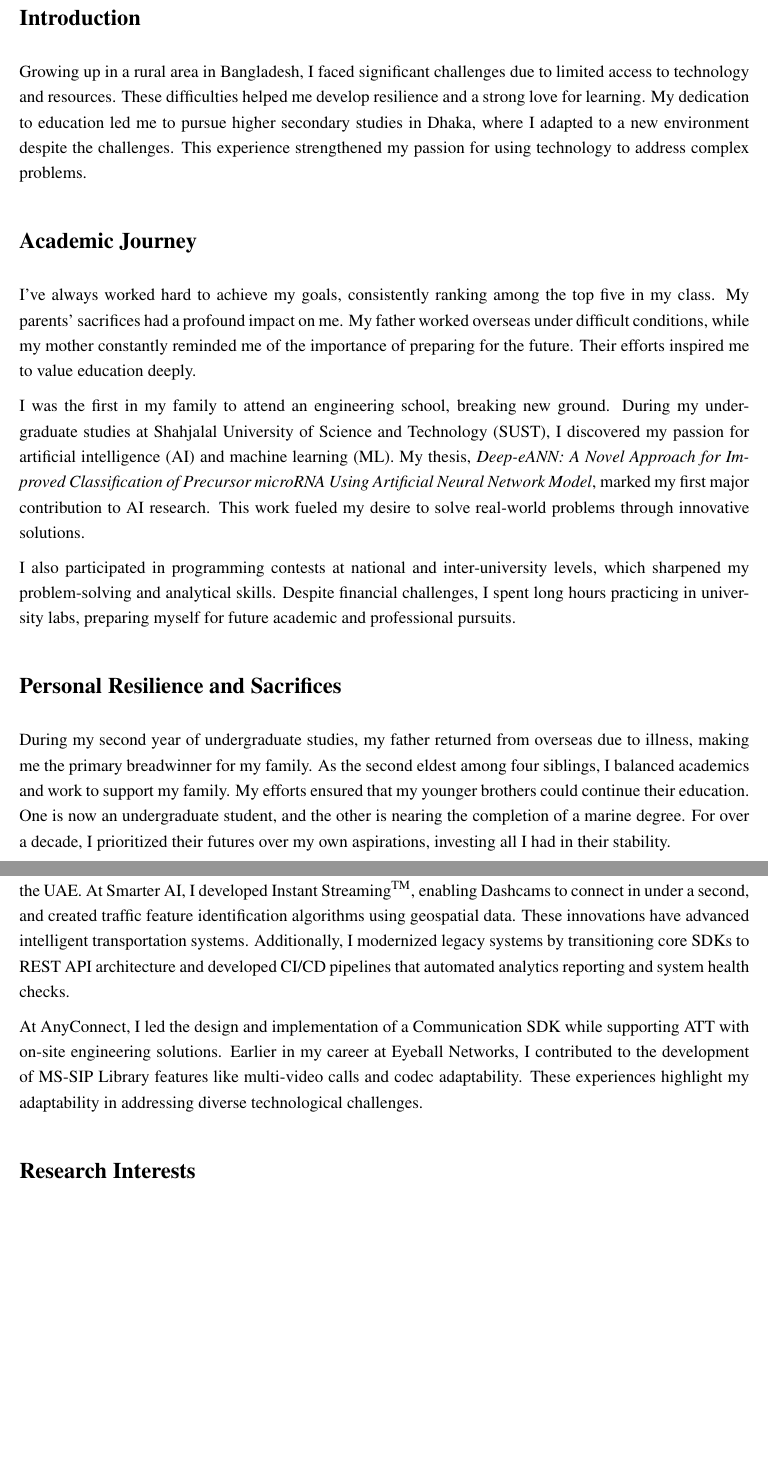
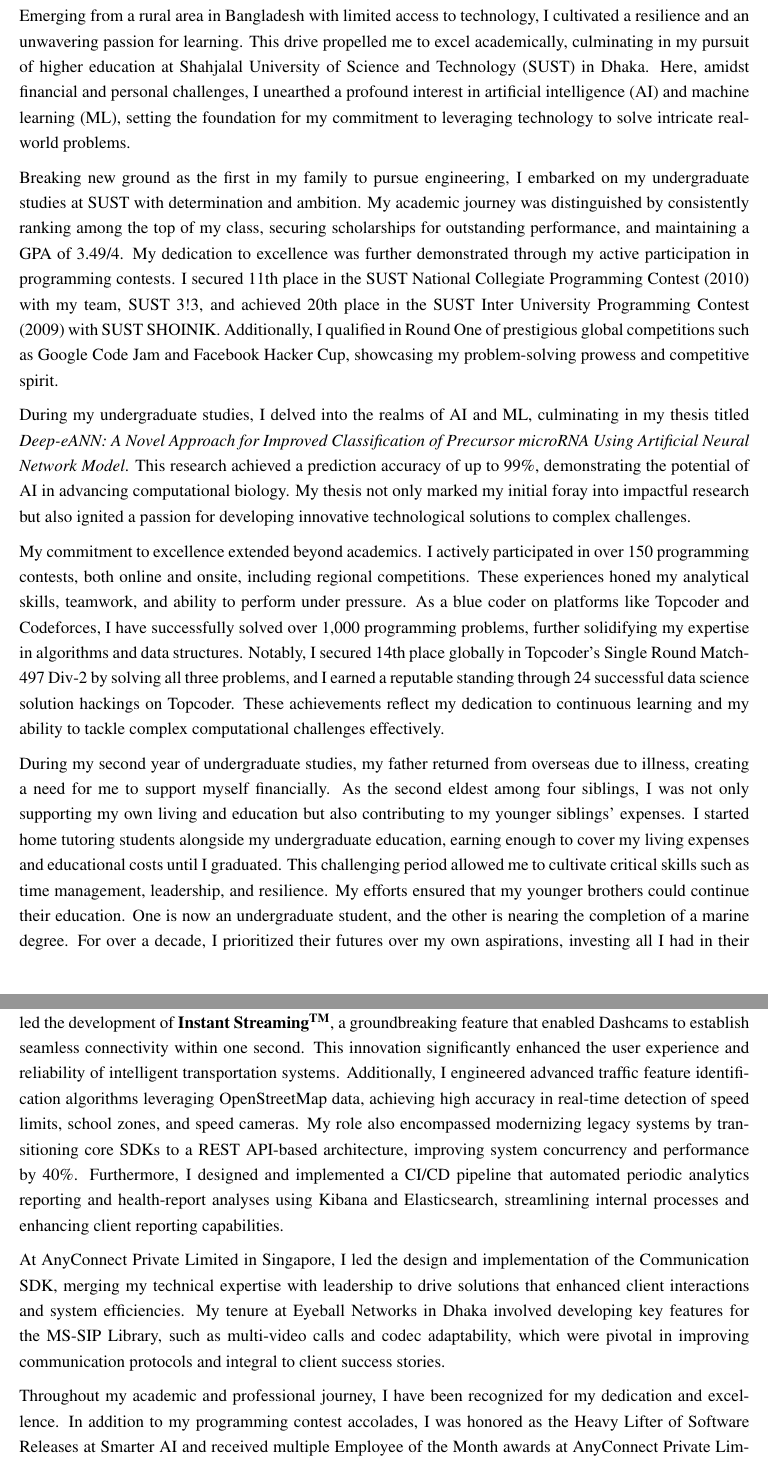
Before and after one commit to nazmul-cs-us/edu-sop, a LaTeX document (src/sop-nazmul-alam.tex): two parts of pages 1 and 2 of 3, joined at a grey line, cut at the place of the change, the shorter picture padded with empty space. Compiled offline with pdfLaTeX.

Commit message:
Update sop-nazmul-alam.tex
First draft!

```diff
--- a/src/sop-nazmul-alam.tex
+++ b/src/sop-nazmul-alam.tex
@@ -6,6 +6,5 @@
 \setlength\parindent{0pt}
 \linespread{1.2}
 
-
 % Toggle section titles on/off
 \newif\ifshowsections
@@ -14,31 +12,58 @@
 
 \begin{document}
 
-
 \begin{center}
-{\Large \textbf{Statement of Purpose}}
+    {\Large \textbf{Statement of Purpose}}
 \end{center}
-
 
 \ifshowsections\section*{Introduction}\fi
 
-
-Growing up in a rural area in Bangladesh, I faced significant challenges due to limited access to technology and resources. These difficulties helped me develop resilience and a strong love for learning. My dedication to education led me to pursue higher secondary studies in Dhaka, where I adapted to a new environment despite the challenges. This experience strengthened my passion for using technology to address complex problems.
-
+Emerging from a rural area in Bangladesh with limited access to technology, I cultivated a resilience
+and an unwavering passion for learning. This drive propelled me to excel academically, culminating
+in my pursuit of higher education at Shahjalal University of Science and Technology (SUST) in Dhaka.
+Here, amidst financial and personal challenges, I unearthed a profound interest in artificial intelligence
+(AI) and machine learning (ML), setting the foundation for my commitment to leveraging technology to solve
+intricate real-world problems.
 
 \ifshowsections\section*{Academic Journey}\fi
 
+Breaking new ground as the first in my family to pursue engineering, I embarked on my undergraduate studies
+at SUST with determination and ambition. My academic journey was distinguished by consistently ranking
+among the top of my class, securing scholarships for outstanding performance, and maintaining a GPA of
+3.49/4. My dedication to excellence was further demonstrated through my active participation in
+programming contests. I secured 11th place in the SUST National Collegiate Programming Contest
+(2010) with my team, SUST 3!3, and achieved 20th place in the SUST Inter University Programming Contest
+(2009) with SUST SHOINIK. Additionally, I qualified in Round One of prestigious global competitions
+such as Google Code Jam and Facebook Hacker Cup, showcasing my problem-solving prowess and competitive
+spirit.
 
-I’ve always worked hard to achieve my goals, consistently ranking among the top five in my class. My parents’ sacrifices had a profound impact on me. My father worked overseas under difficult conditions, while my mother constantly reminded me of the importance of preparing for the future. Their efforts inspired me to value education deeply.
+During my undergraduate studies, I delved into the realms of AI and ML, culminating in my thesis titled
+\textit{Deep-eANN: A Novel Approach for Improved Classification of Precursor microRNA Using
+Artificial Neural Network Model}. This research achieved a prediction accuracy of up to 99\%, demonstrating
+the potential of AI in advancing computational biology. My thesis not only marked my initial foray into
+impactful research but also ignited a passion for developing innovative technological solutions to complex
+challenges.
 
+\ifshowsections\section*{Programming Contest Experience}\fi
 
-I was the first in my family to attend an engineering school, breaking new ground. During my undergraduate studies at Shahjalal University of Science and Technology (SUST), I discovered my passion for artificial intelligence (AI) and machine learning (ML). My thesis, \textit{Deep-eANN: A Novel Approach for Improved Classification of Precursor microRNA Using Artificial Neural Network Model}, marked my first major contribution to AI research. This work fueled my desire to solve real-world problems through innovative solutions.
-
-
-I also participated in programming contests at national and inter-university levels, which sharpened my problem-solving and analytical skills. Despite financial challenges, I spent long hours practicing in university labs, preparing myself for future academic and professional pursuits.
-
+My commitment to excellence extended beyond academics. I actively participated in over 150 programming
+contests, both online and onsite, including regional competitions. These experiences honed my analytical
+skills, teamwork, and ability to perform under pressure. As a blue coder on platforms like Topcoder and
+Codeforces, I have successfully solved over 1,000 programming problems, further solidifying my expertise
+in algorithms and data structures. Notably, I secured 14th place globally in Topcoder's Single Round
+Match-497 Div-2 by solving all three problems, and I earned a reputable standing through 24 successful
+data science solution hackings on Topcoder. These achievements reflect my dedication to continuous
+learning and my ability to tackle complex computational challenges effectively.
 
 \ifshowsections\section*{Personal Resilience and Sacrifices}\fi
 
+During my second year of undergraduate studies, my father returned from overseas due to illness,
+creating a need for me to support myself financially. As the second eldest among four siblings, I was
+not only supporting my own living and education but also contributing to my younger siblings' expenses.
+I started home tutoring students alongside my undergraduate education, earning enough to cover my
+living expenses and educational costs until I graduated. This challenging period allowed me to cultivate
+critical skills such as time management, leadership, and resilience. My efforts ensured that my younger
+brothers could continue their education. One is now an undergraduate student, and the other is nearing the
+completion of a marine degree. For over a decade, I prioritized their futures over my own aspirations,
+investing all I had in their stability.
 
-During my second year of undergraduate studies, my father returned from overseas due to illness, making me the primary breadwinner for my family. As the second eldest among four siblings, I balanced academics and work to support my family. My efforts ensured that my younger brothers could continue their education. One is now an undergraduate student, and the other is nearing the completion of a marine degree. For over a decade, I prioritized their futures over my own aspirations, investing all I had in their stability.
@@ -52,6 +78,19 @@
+I led the development of \textbf{Instant Streaming\textsuperscript{TM}}, a groundbreaking feature that enabled
+Dashcams to establish seamless connectivity within one second. This innovation significantly enhanced the user
+experience and reliability of intelligent transportation systems. Additionally, I engineered advanced traffic
+feature identification algorithms leveraging OpenStreetMap data, achieving high accuracy in real-time detection
+of speed limits, school zones, and speed cameras. My role also encompassed modernizing legacy systems by
+transitioning core SDKs to a REST API-based architecture, improving system concurrency and performance by
+40\%. Furthermore, I designed and implemented a CI/CD pipeline that automated periodic analytics reporting
+and health-report analyses using Kibana and Elasticsearch, streamlining internal processes and enhancing
+client reporting capabilities.
 
-My professional career spans over a decade and multiple countries, including Bangladesh, Singapore, and the UAE. At Smarter AI, I developed Instant Streaming\textsuperscript{TM}, enabling Dashcams to connect in under a second, and created traffic feature identification algorithms using geospatial data. These innovations have advanced intelligent transportation systems. Additionally, I modernized legacy systems by transitioning core SDKs to REST API architecture and developed CI/CD pipelines that automated analytics reporting and system health checks.
+At AnyConnect Private Limited in Singapore, I led the design and implementation of the Communication SDK,
+merging my technical expertise with leadership to drive solutions that enhanced client interactions and
+system efficiencies. My tenure at Eyeball Networks in Dhaka involved developing key features for the MS-SIP
+Library, such as multi-video calls and codec adaptability, which were pivotal in improving communication
+protocols and integral to client success stories.
 
-
-At AnyConnect, I led the design and implementation of a Communication SDK while supporting AT&T with on-site engineering solutions. Earlier in my career at Eyeball Networks, I contributed to the development of MS-SIP Library features like multi-video calls and codec adaptability. These experiences highlight my adaptability in addressing diverse technological challenges.
-
+Throughout my academic and professional journey, I have been recognized for my dedication and excellence.
+In addition to my programming contest accolades, I was honored as the Heavy Lifter of Software Releases at Smarter
+AI and received multiple Employee of the Month awards at AnyConnect Private Limited for exceptional performance
```
Also changed, not shown: src/sop-nazmul-alam.tex (53 more changed lines).
